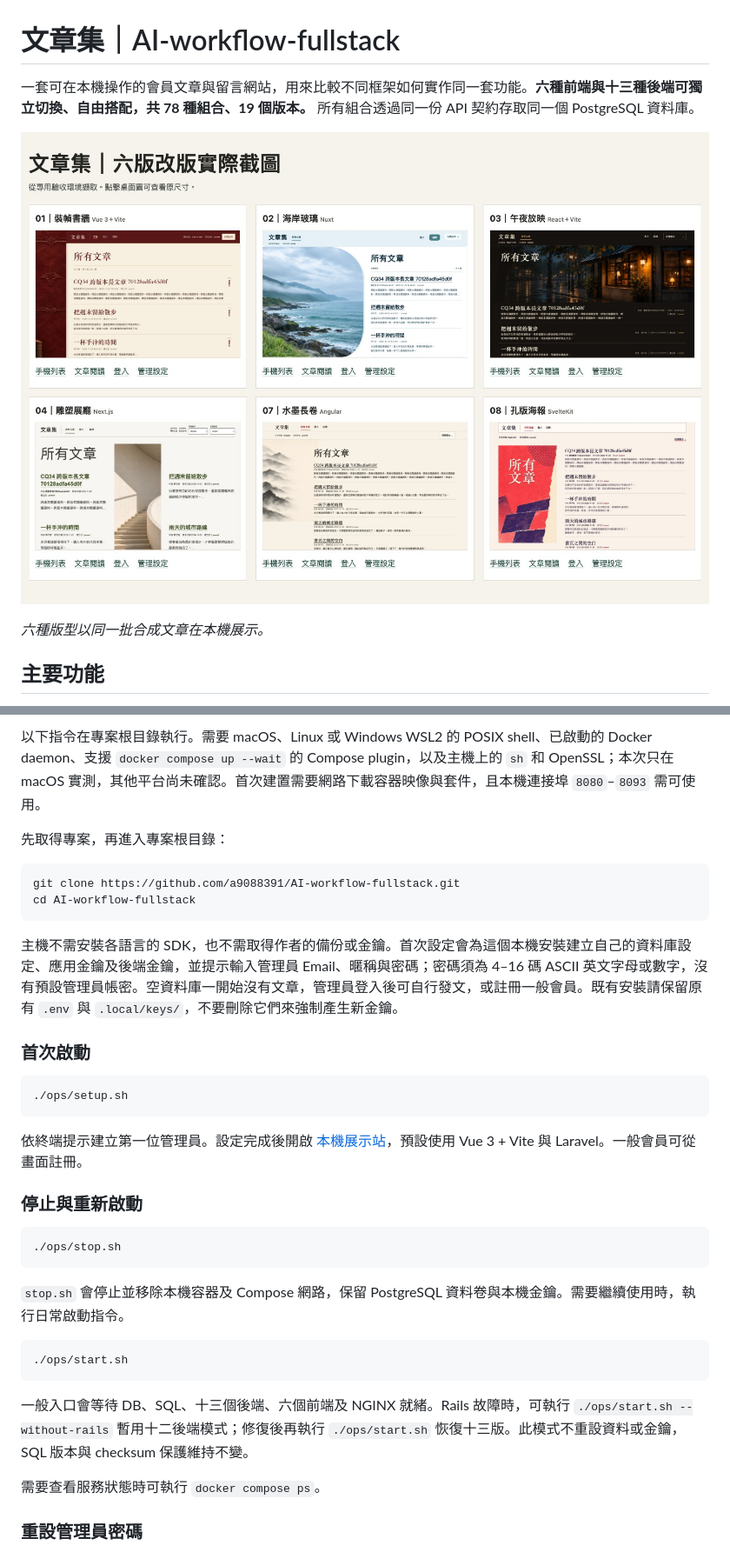
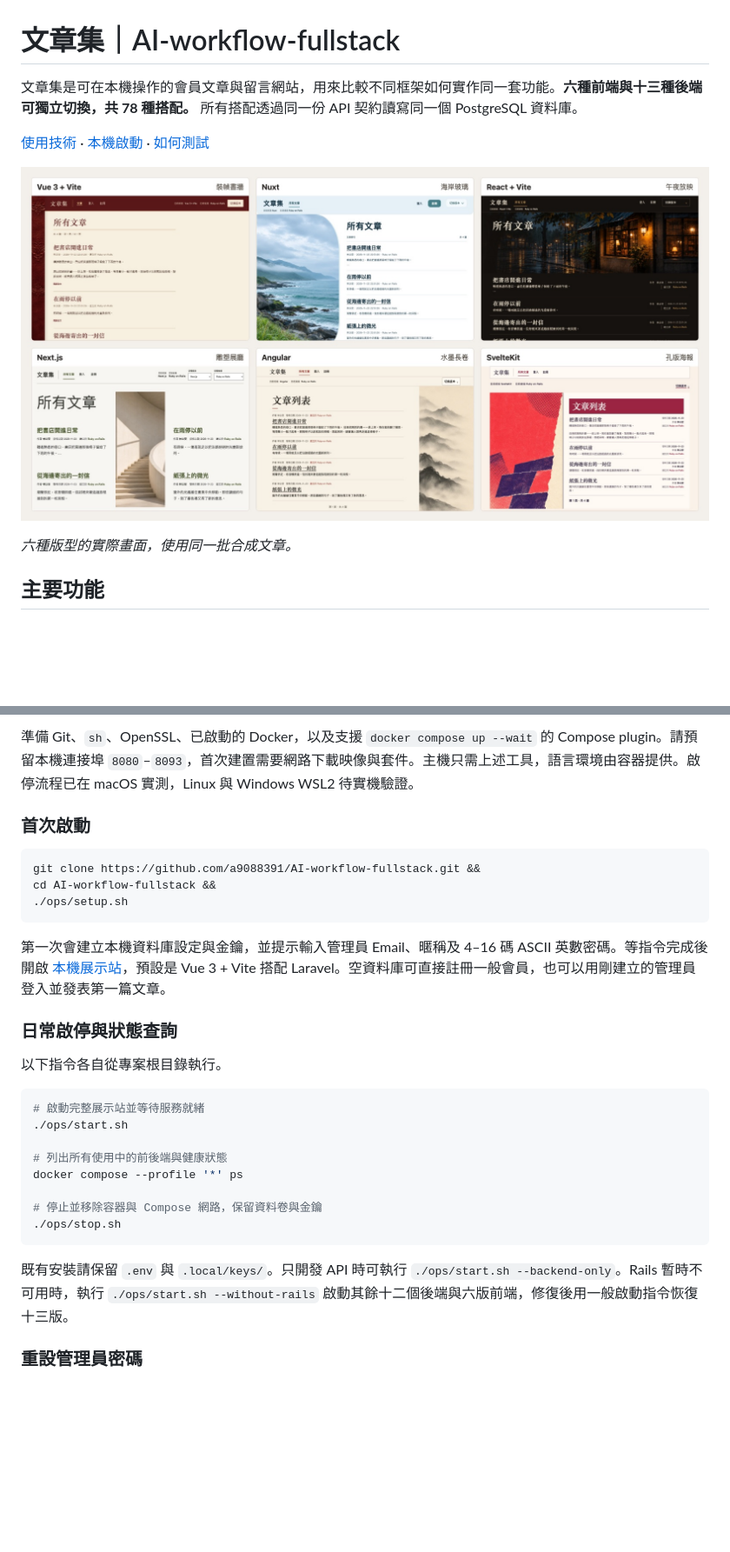
Before and after one commit to a9088391/AI-workflow-fullstack, a Markdown page: README.md, 2 parts joined by grey strips. Shown at 87% size. Drawn GitHub-style; pictures changed too: docs/images/frontend-overview.jpg; blank space fills up the shorter version.

````diff
--- a/README.md
+++ b/README.md
@@ -1,10 +1,12 @@
 # 文章集｜AI-workflow-fullstack
 
-一套可在本機操作的會員文章與留言網站，用來比較不同框架如何實作同一套功能。**六種前端與十三種後端可獨立切換、自由搭配，共 78 種組合、19 個版本。** 所有組合透過同一份 API 契約存取同一個 PostgreSQL 資料庫。
+文章集是可在本機操作的會員文章與留言網站，用來比較不同框架如何實作同一套功能。**六種前端與十三種後端可獨立切換，共 78 種搭配。** 所有搭配透過同一份 API 契約讀寫同一個 PostgreSQL 資料庫。
+
+[使用技術](#使用技術) · [本機啟動](#本機啟動) · [如何測試](#如何測試)
 
 ![文章集的六個桌面版文章列表，依序為裝幀書牆、海岸玻璃、午夜放映、雕塑展廳、水墨長卷與孔版海報](docs/images/frontend-overview.jpg)
 
-*六種版型以同一批合成文章在本機展示。*
+*六種版型的實際畫面，使用同一批合成文章。*
 
 ## 主要功能
 
@@ -74,38 +74,32 @@
 
-以下指令在專案根目錄執行。需要 macOS、Linux 或 Windows WSL2 的 POSIX shell、已啟動的 Docker daemon、支援 `docker compose up --wait` 的 Compose plugin，以及主機上的 `sh` 和 OpenSSL；本次只在 macOS 實測，其他平台尚未確認。首次建置需要網路下載容器映像與套件，且本機連接埠 `8080`–`8093` 需可使用。
-
-先取得專案，再進入專案根目錄：
-
-```sh
-git clone https://github.com/a9088391/AI-workflow-fullstack.git
-cd AI-workflow-fullstack
-```
-
-主機不需安裝各語言的 SDK，也不需取得作者的備份或金鑰。首次設定會為這個本機安裝建立自己的資料庫設定、應用金鑰及後端金鑰，並提示輸入管理員 Email、暱稱與密碼；密碼須為 4–16 碼 ASCII 英文字母或數字，沒有預設管理員帳密。空資料庫一開始沒有文章，管理員登入後可自行發文，或註冊一般會員。既有安裝請保留原有 `.env` 與 `.local/keys/`，不要刪除它們來強制產生新金鑰。
+準備 Git、`sh`、OpenSSL、已啟動的 Docker，以及支援 `docker compose up --wait` 的 Compose plugin。請預留本機連接埠 `8080`–`8093`，首次建置需要網路下載映像與套件。主機只需上述工具，語言環境由容器提供。啟停流程已在 macOS 實測，Linux 與 Windows WSL2 待實機驗證。
 
 ### 首次啟動
 
 ```sh
+git clone https://github.com/a9088391/AI-workflow-fullstack.git &&
+cd AI-workflow-fullstack &&
 ./ops/setup.sh
 ```
 
-依終端提示建立第一位管理員。設定完成後開啟 [本機展示站](http://localhost:8080/)，預設使用 Vue 3 + Vite 與 Laravel。一般會員可從畫面註冊。
+第一次會建立本機資料庫設定與金鑰，並提示輸入管理員 Email、暱稱及 4–16 碼 ASCII 英數密碼。等指令完成後開啟 [本機展示站](http://localhost:8080/)，預設是 Vue 3 + Vite 搭配 Laravel。空資料庫可直接註冊一般會員，也可以用剛建立的管理員登入並發表第一篇文章。
 
-### 停止與重新啟動
+### 日常啟停與狀態查詢
+
+以下指令各自從專案根目錄執行。
 
 ```sh
+# 啟動完整展示站並等待服務就緒
+./ops/start.sh
+
+# 列出所有使用中的前後端與健康狀態
+docker compose --profile '*' ps
+
+# 停止並移除容器與 Compose 網路，保留資料卷與金鑰
 ./ops/stop.sh
 ```
 
-`stop.sh` 會停止並移除本機容器及 Compose 網路，保留 PostgreSQL 資料卷與本機金鑰。需要繼續使用時，執行日常啟動指令。
-
-```sh
-./ops/start.sh
-```
-
-一般入口會等待 DB、SQL、十三個後端、六個前端及 NGINX 就緒。Rails 故障時，可執行 `./ops/start.sh --without-rails` 暫用十二後端模式；修復後再執行 `./ops/start.sh` 恢復十三版。此模式不重設資料或金鑰，SQL 版本與 checksum 保護維持不變。
-
-需要查看服務狀態時可執行 `docker compose ps`。
+既有安裝請保留 `.env` 與 `.local/keys/`。只開發 API 時可執行 `./ops/start.sh --backend-only`。Rails 暫時不可用時，執行 `./ops/start.sh --without-rails` 啟動其餘十二個後端與六版前端，修復後用一般啟動指令恢復十三版。
 
 ### 重設管理員密碼
 
````
Also changed, not shown: other parts of README.md (+73 -39 lines), docs/verification.md (+13 -0 lines).
